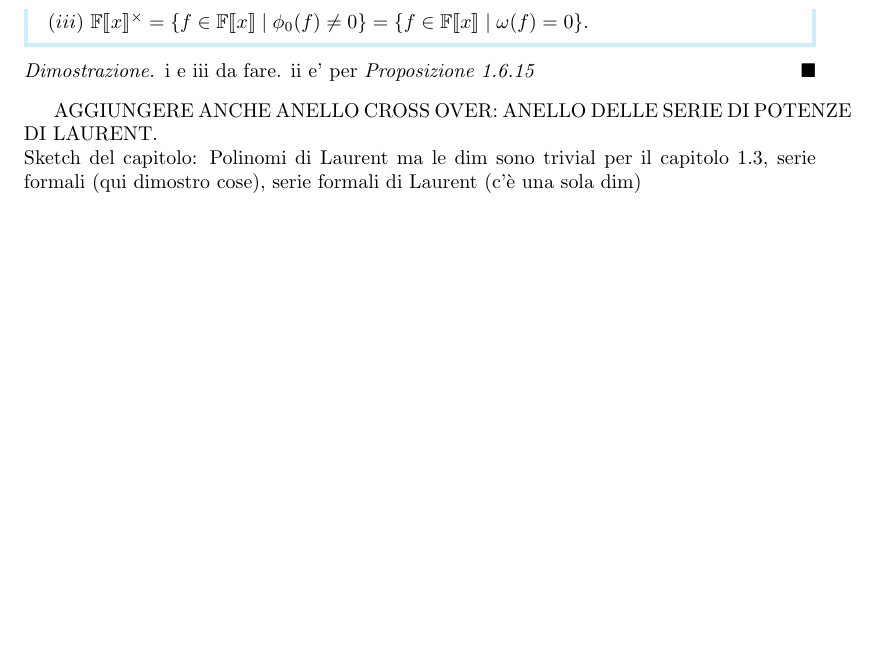
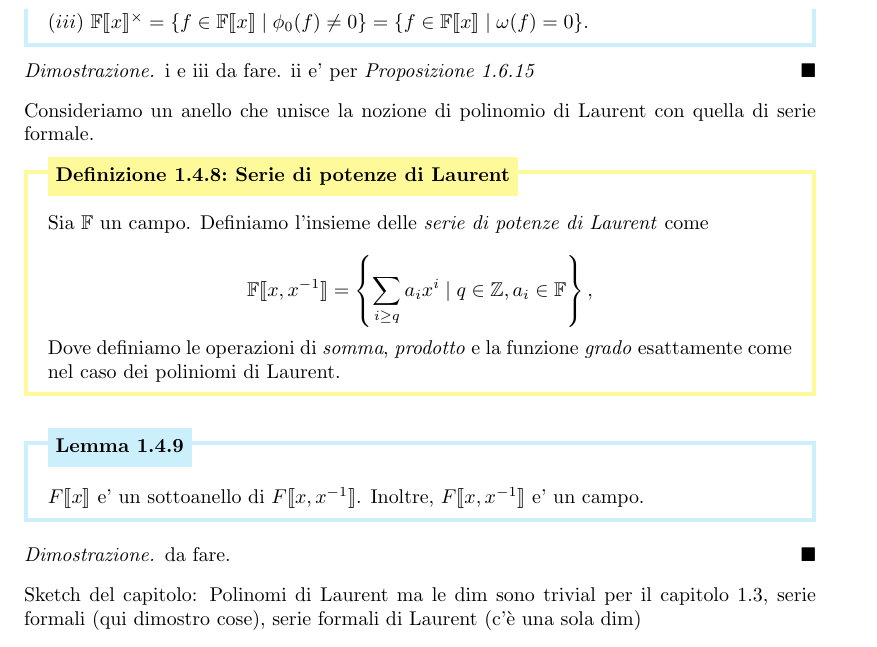
Before and after one commit to LorenzoFeroleto314/Algebra, a LaTeX document (algebra_ii_federico_v2/appunti_di_algebra_ii_def.tex, which reads algebra_ii_federico_v2/sezione_1__complementi_di_teoria_degli_anelli/Capitolo 1.4 - Polinomi di Laurent e serie formali.tex): part of page 24 of 36, cut so that both start at the same text. Compiled offline with pdfLaTeX.

Commit message:
aggiunto le ultime definizioni e prop ma non ci sono ancora le dimostrazioni

```diff
--- a/algebra_ii_federico_v2/sezione_1__complementi_di_teoria_degli_anelli/Capitolo 1.4 - Polinomi di Laurent e serie formali.tex
+++ b/algebra_ii_federico_v2/sezione_1__complementi_di_teoria_degli_anelli/Capitolo 1.4 - Polinomi di Laurent e serie formali.tex
@@ -95,7 +95,23 @@ che vedremo nei prossimi sottocapitoli.
   i e iii da fare. ii e' per \emph{Proposizione \ref{prop su ideale massimale}}
 \end{proof}
 
-AGGIUNGERE ANCHE ANELLO CROSS OVER: ANELLO DELLE SERIE DI POTENZE DI LAURENT.
+\noindent Consideriamo un anello che unisce la nozione di polinomio di Laurent con quella di serie formale.
+
+\begin{defn}[Serie di potenze di Laurent]{def serie di potenze di Laurent}
+  Sia $\F$ un campo. Definiamo l'insieme delle \emph{serie di potenze di Laurent} come
+
+  \[ \F\llbracket x, x^{-1} \rrbracket = \left\{ \sum\limits_{i \geq q} a_i x^i \mid q \in \Z, a_i \in \F \right\}, \]
+
+  \noindent Dove definiamo le operazioni di \emph{somma}, \emph{prodotto} e la funzione \emph{grado} esattamente come nel caso
+  dei poliniomi di Laurent.
+\end{defn}
+
+\begin{lem}[]{prop su serie formali di laurent}
+  $F\llbracket x \rrbracket$ e' un sottoanello di $F\llbracket x, x^{-1} \rrbracket$. Inoltre, $F\llbracket x, x^{-1} \rrbracket$ e' un campo.
+\end{lem}
+\begin{proof}
+  da fare.
+\end{proof}
 
 
 \noindent Sketch del capitolo: Polinomi di Laurent ma le dim sono trivial per il capitolo 1.3, serie formali (qui dimostro cose),
```
